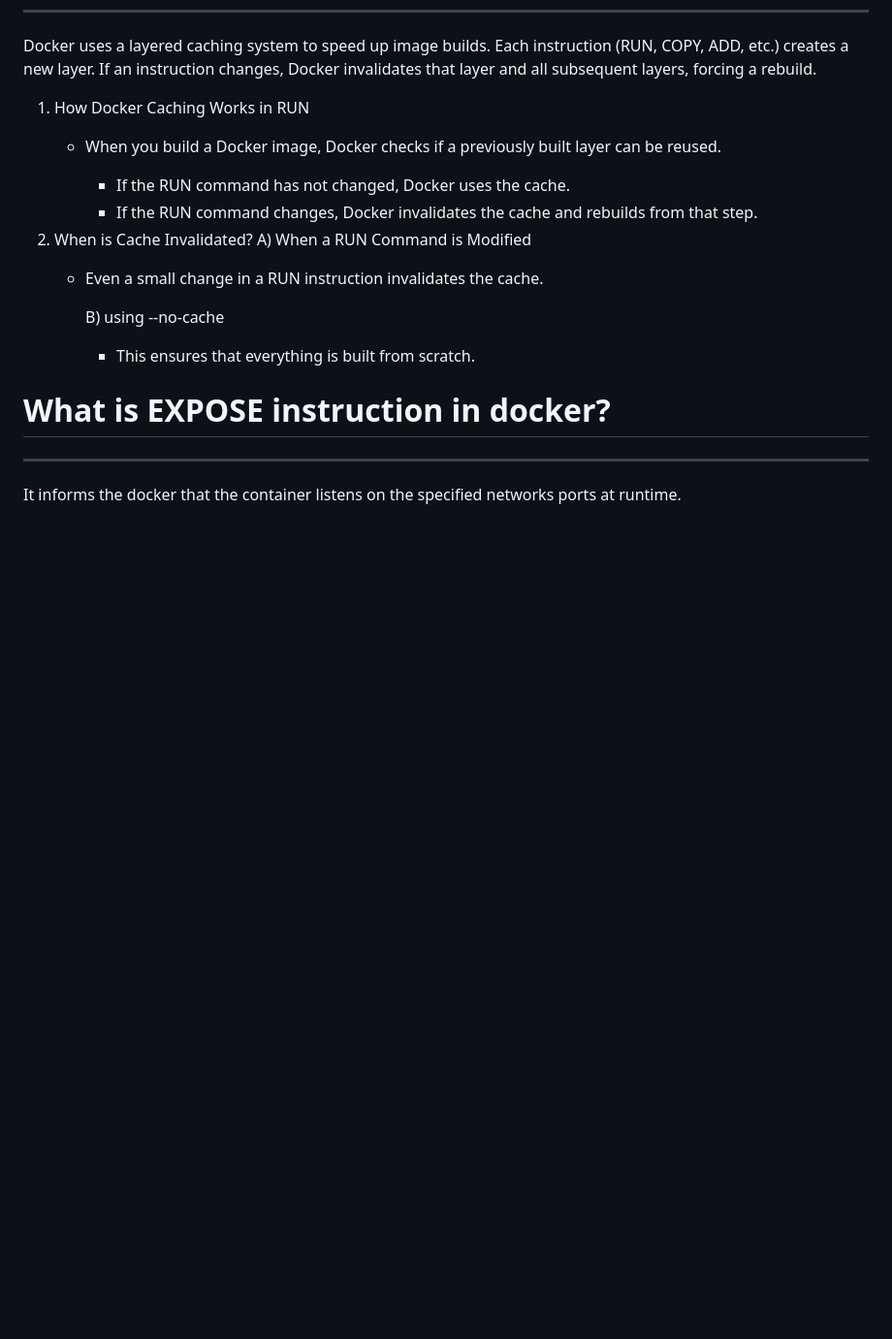
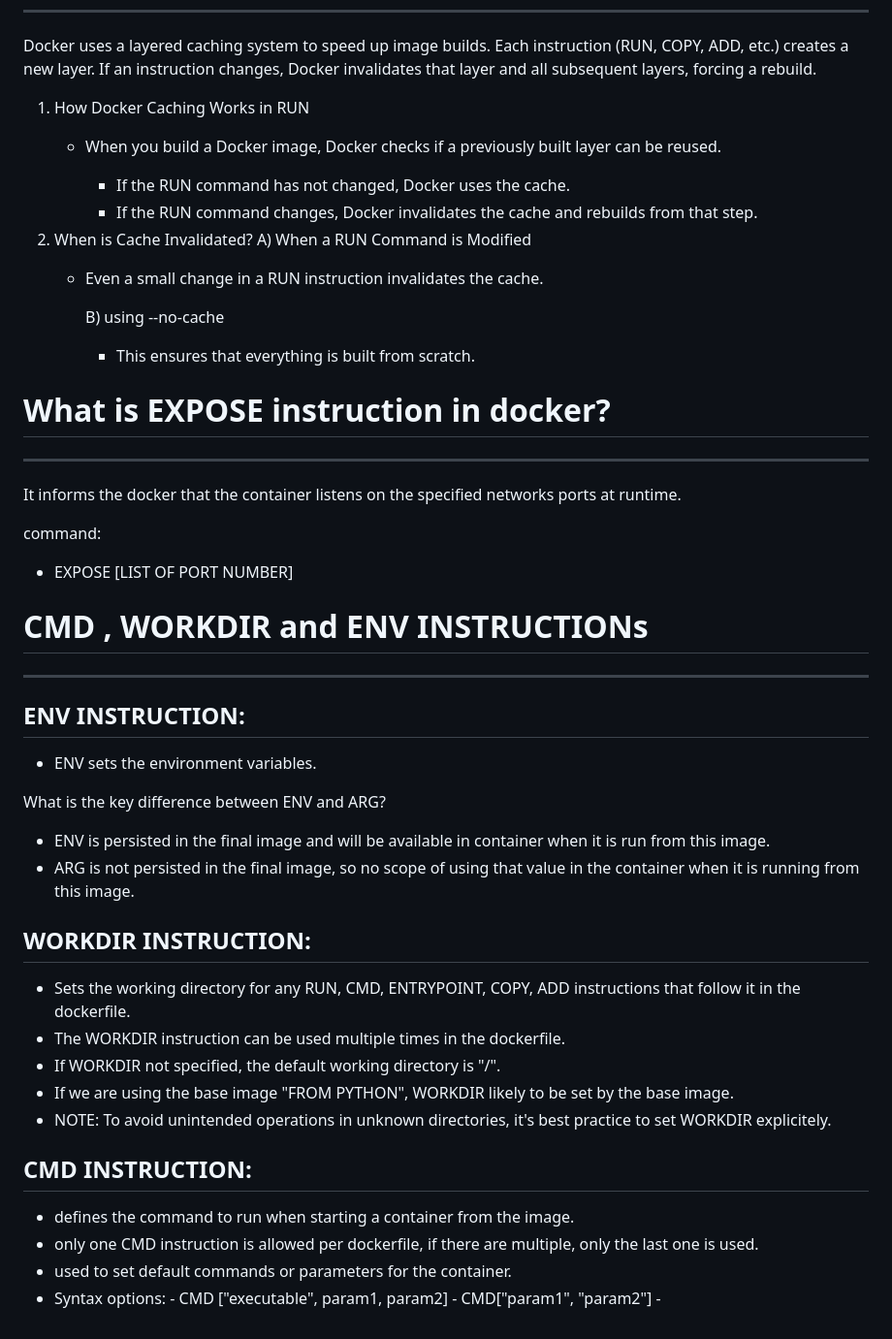
Before and after one commit to being-Striver/docker-help, a Markdown page: README.md, the part around the change. Shown: that part at 97% size. Rendered like a GitHub page; blank space fills up the shorter version.

Commit message:
WORKDIR adedd

```diff
--- a/README.md
+++ b/README.md
@@ -562,3 +562,36 @@ Docker uses a layered caching system to speed up image builds. Each instruction
 # What is EXPOSE instruction in docker?
 ----------------------------------------------
 It informs the docker that the container listens on the specified networks ports at runtime.
+
+command:
+ - EXPOSE [LIST OF PORT NUMBER]
+
+
+# CMD , WORKDIR and ENV INSTRUCTIONs
+-----------------------------------------------------------------------------------------------------------------------------
+ ENV INSTRUCTION:
+ --------------------
+  - ENV sets the environment variables.
+
+ What is the key difference between ENV and ARG?
+  - ENV is persisted in the final image and will be available in container when it is run from this image.
+  - ARG is not persisted in the final image, so no scope of using that value in the container when it is running from this image.
+
+
+WORKDIR INSTRUCTION:
+----------------------------
+ - Sets the working directory for any RUN, CMD, ENTRYPOINT, COPY, ADD instructions that follow it in the dockerfile.
+ - The WORKDIR instruction can be used multiple times in the dockerfile.
+ - If WORKDIR not specified, the default working directory is "/".
+ - If we are using the base image "FROM PYTHON", WORKDIR likely to be set by the base image.
+ - NOTE: To avoid unintended operations in unknown directories, it's best practice to set WORKDIR explicitely.
+
+CMD INSTRUCTION:
+-----------------------------
+ - defines the command to run when starting a container from the image.
+ - only one CMD instruction is allowed per dockerfile, if there are multiple, only the last one is used.
+ - used to set default commands or parameters for the container.
+ - Syntax options:
+        - CMD ["executable", param1, param2]
+        - CMD["param1", "param2"]
+        -
```
